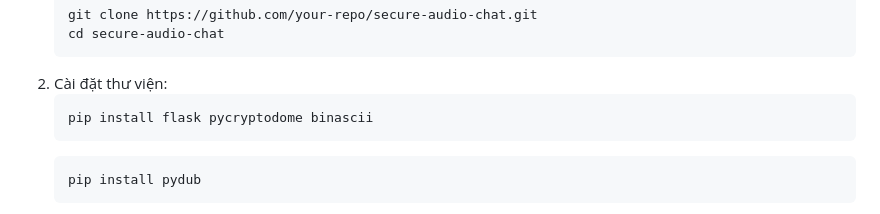
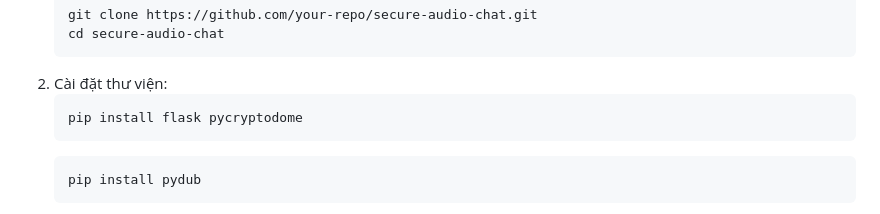
Before and after one commit to YeNhi22/NHOM_7-ATBMTT, a Markdown page: README.md, the part around the change. Rendered like a GitHub page.

```diff
--- a/README.md
+++ b/README.md
@@ -74,7 +74,7 @@ Dự án được xây dựng bằng Python và Flask, nhằm thực hiện vi
 cd secure-audio-chat</code></pre>
   </li>
   <li>Cài đặt thư viện:
-    <pre><code>pip install flask pycryptodome binascii</code></pre>
+    <pre><code>pip install flask pycryptodome</code></pre>
     <pre><code>pip install pydub</code></pre>
   </li>
   <li>Tạo khóa RSA (nếu chưa có):
```
